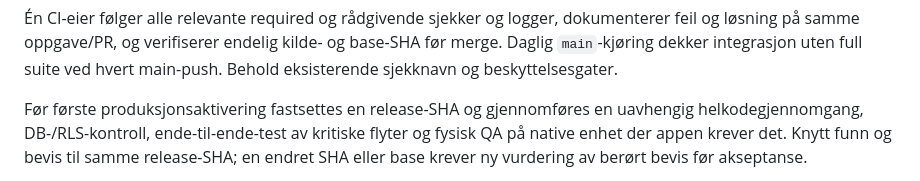
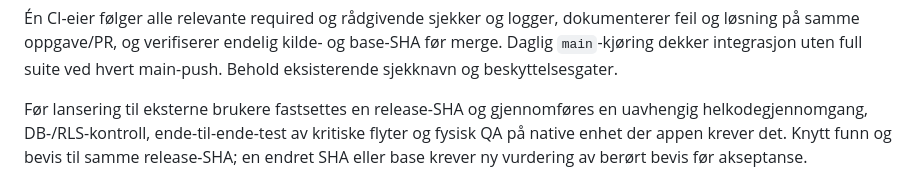
Before and after one commit to nikolaisele-dev/getrivl-website, a Markdown page: docs/agents/sele-workflow.md, the part around the change. GitHub-like rendering.

Commit message:
docs: require full verification before external launch (#4)

```diff
--- a/docs/agents/sele-workflow.md
+++ b/docs/agents/sele-workflow.md
@@ -100,7 +100,7 @@ dokumenterer feil og løsning på samme oppgave/PR, og verifiserer endelig kilde
 og base-SHA før merge. Daglig `main`-kjøring dekker integrasjon uten full suite
 ved hvert main-push. Behold eksisterende sjekknavn og beskyttelsesgater.
 
-Før første produksjonsaktivering fastsettes en release-SHA og gjennomføres en
+Før lansering til eksterne brukere fastsettes en release-SHA og gjennomføres en
 uavhengig helkodegjennomgang, DB-/RLS-kontroll, ende-til-ende-test av kritiske
 flyter og fysisk QA på native enhet der appen krever det. Knytt funn og bevis
 til samme release-SHA; en endret SHA eller base krever ny vurdering av berørt
```
